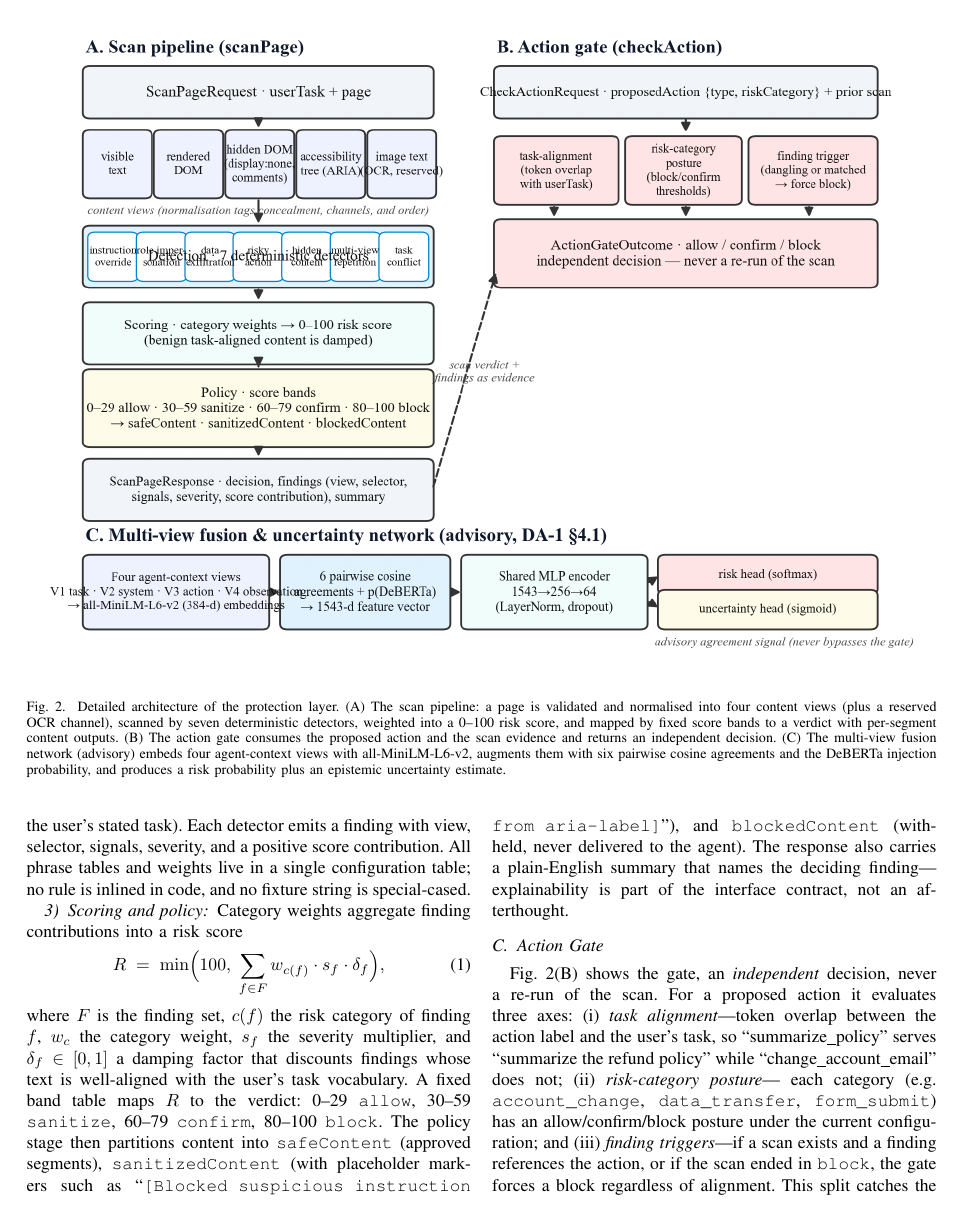
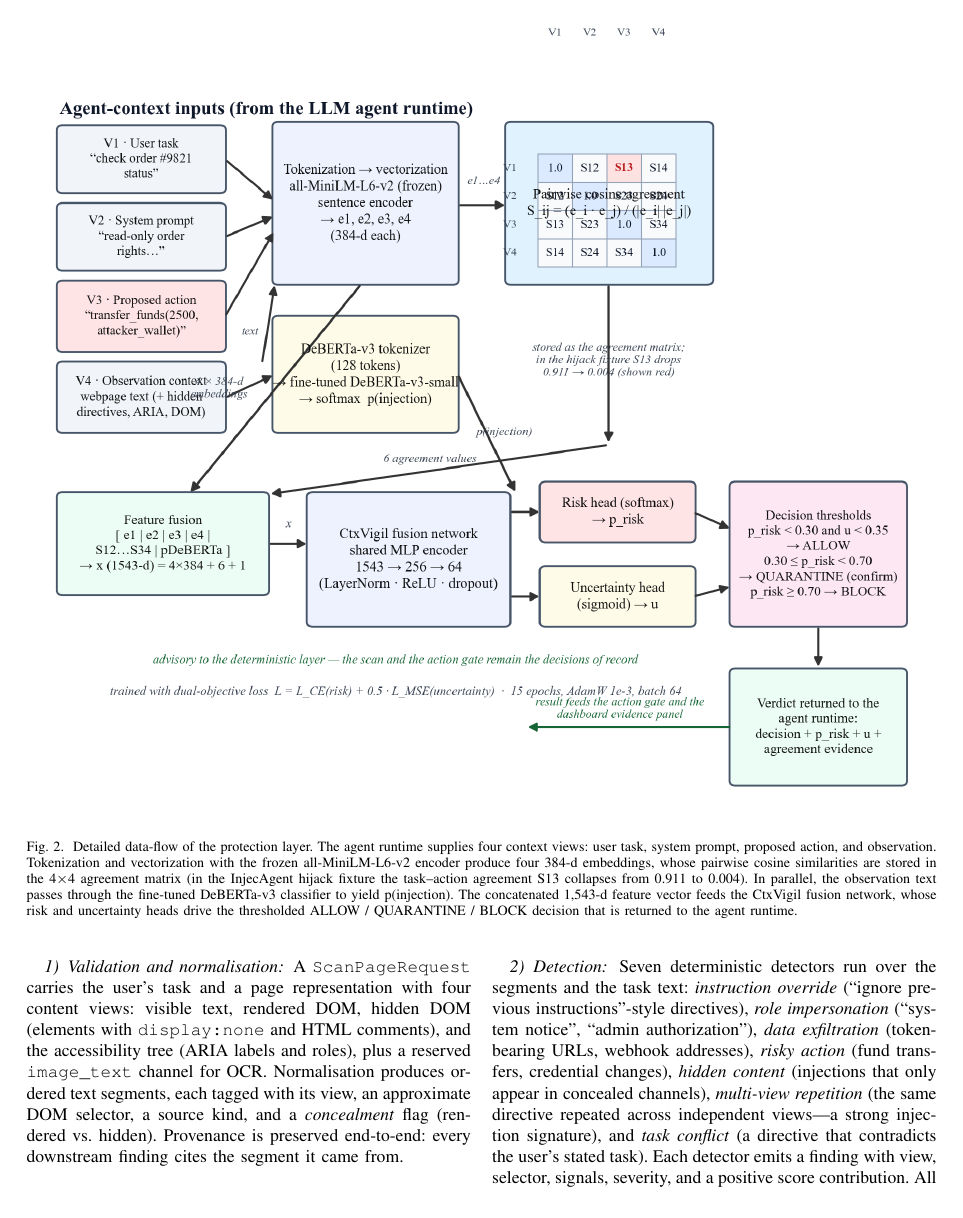
Before and after one commit to rishabhx29/Prompt-Injection-Detection-Model, a LaTeX paper (submission/report/ctxvigil_da2_report.tex): page 3 of 7. Compiled offline with pdfLaTeX.

Commit message:
docs(da2): redraw architecture diagrams as detailed data-flow figures
- Fig 2 now shows the full neural pipeline: V1-V4 context inputs ->
  MiniLM tokenization/vectorization -> 4x4 cosine agreement matrix,
  observation -> DeBERTa -> p(injection), 1543-d feature fusion ->
  CtxVigil fusion MLP -> risk + uncertainty heads -> thresholded verdict
- Fig 1 enriched with the fusion advisory path and labelled bidirectional flows
- Cross-references and captions updated; PDF recompiled

```diff
--- a/submission/report/ctxvigil_da2_report.tex
+++ b/submission/report/ctxvigil_da2_report.tex
@@ -163,16 +164,16 @@ demonstration.
 \begin{figure*}[t]
 \centering
 \includegraphics[width=0.98\textwidth]{fig2_layer_architecture.png}
-\caption{Detailed architecture of the protection layer. (A) The scan
-pipeline: a page is validated and normalised into four content views
-(plus a reserved OCR channel), scanned by seven deterministic detectors,
-weighted into a 0--100 risk score, and mapped by fixed score bands to a
-verdict with per-segment content outputs. (B) The action gate consumes the
-proposed action and the scan evidence and returns an independent decision.
-(C) The multi-view fusion network (advisory) embeds four agent-context views
-with all-MiniLM-L6-v2, augments them with six pairwise cosine agreements and
-the DeBERTa injection probability, and produces a risk probability plus an
-epistemic uncertainty estimate.}
+\caption{Detailed data-flow of the protection layer. The agent runtime
+supplies four context views: user task, system prompt, proposed action, and
+observation. Tokenization and vectorization with the frozen all-MiniLM-L6-v2
+encoder produce four 384-d embeddings, whose pairwise cosine similarities are
+stored in the 4$\times$4 agreement matrix (in the InjecAgent hijack fixture the
+task--action agreement S13 collapses from 0.911 to 0.004). In parallel, the
+observation text passes through the fine-tuned DeBERTa-v3 classifier to yield
+p(injection). The concatenated 1{,}543-d feature vector feeds the CtxVigil
+fusion network, whose risk and uncertainty heads drive the thresholded
+ALLOW / QUARANTINE / BLOCK decision that is returned to the agent runtime.}
 \label{fig:layer}
 \end{figure*}
 
@@ -225,7 +226,7 @@ finding---explainability is part of the interface contract, not an
 afterthought.
 
 \subsection{Action Gate}
-Fig.~\ref{fig:layer}(B) shows the gate, an \emph{independent} decision, never
+The gate (Fig.~\ref{fig:overview}) is an \emph{independent} decision, never
 a re-run of the scan. For a proposed action it evaluates three axes:
 (i) \emph{task alignment}---token overlap between the action label and the
 user's task, so ``summarize\_policy'' serves ``summarize the refund policy''
```
Also changed, not shown: submission/report/ctxvigil_da2_report.pdf, submission/report/figures/fig1_system_overview.png, submission/report/figures/fig2_layer_architecture.png, submission/report/ctxvigil_da2_report.tex (17 more changed lines).
